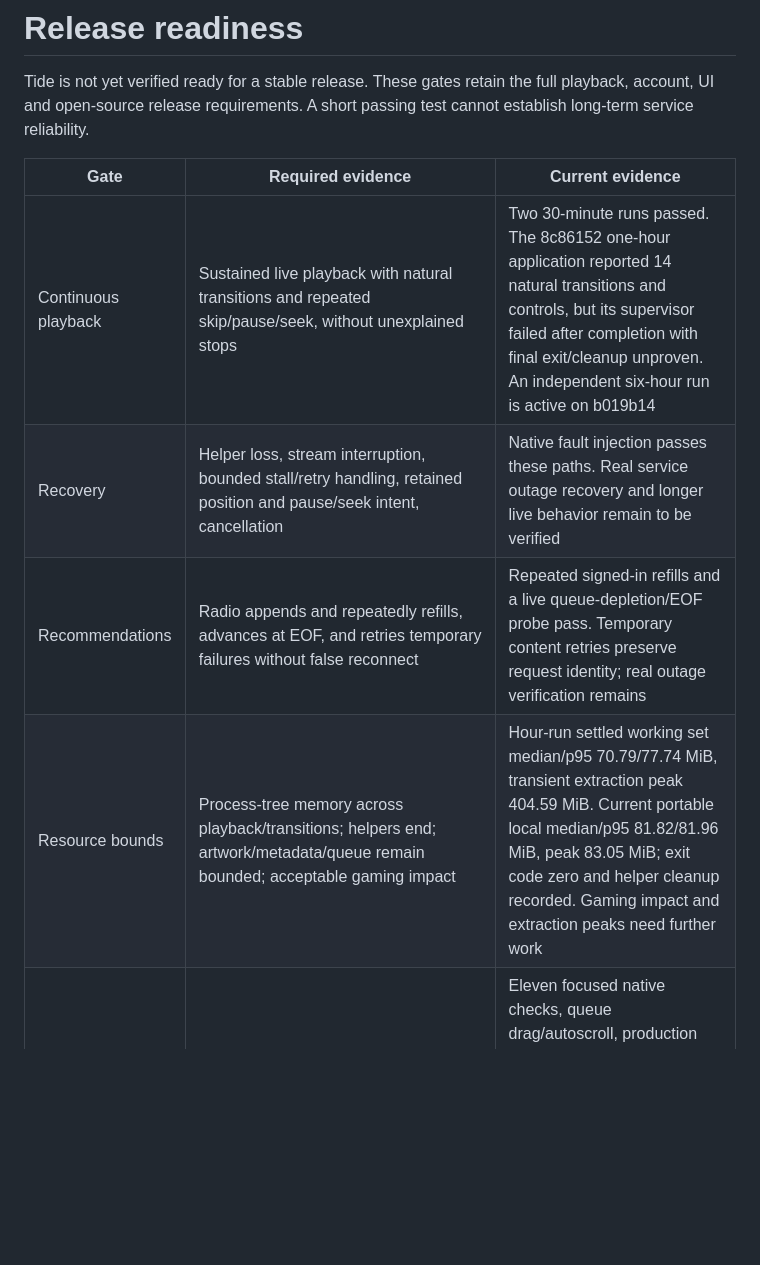
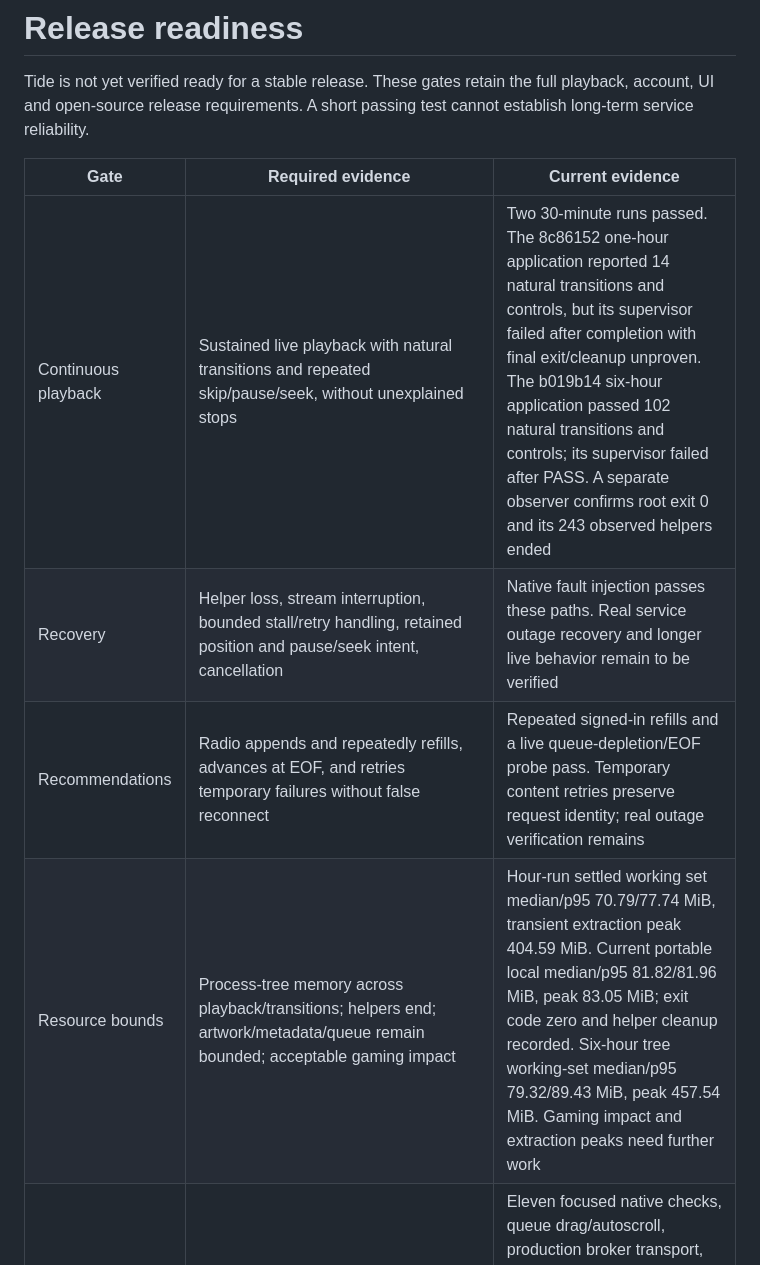
Before and after one commit to yotam1001/tide-music, a Markdown page: docs/RELEASE_READINESS.md, the part around one of its changes. Drawn GitHub-style; blank space fills up the shorter version.

```diff
--- a/docs/RELEASE_READINESS.md
+++ b/docs/RELEASE_READINESS.md
@@ -6,9 +6,9 @@ cannot establish long-term service reliability.
 
 | Gate | Required evidence | Current evidence |
 | --- | --- | --- |
-| Continuous playback | Sustained live playback with natural transitions and repeated skip/pause/seek, without unexplained stops | Two 30-minute runs passed. The 8c86152 one-hour application reported 14 natural transitions and controls, but its supervisor failed after completion with final exit/cleanup unproven. An independent six-hour run is active on b019b14 |
+| Continuous playback | Sustained live playback with natural transitions and repeated skip/pause/seek, without unexplained stops | Two 30-minute runs passed. The 8c86152 one-hour application reported 14 natural transitions and controls, but its supervisor failed after completion with final exit/cleanup unproven. The b019b14 six-hour application passed 102 natural transitions and controls; its supervisor failed after PASS. A separate observer confirms root exit 0 and its 243 observed helpers ended |
 | Recovery | Helper loss, stream interruption, bounded stall/retry handling, retained position and pause/seek intent, cancellation | Native fault injection passes these paths. Real service outage recovery and longer live behavior remain to be verified |
 | Recommendations | Radio appends and repeatedly refills, advances at EOF, and retries temporary failures without false reconnect | Repeated signed-in refills and a live queue-depletion/EOF probe pass. Temporary content retries preserve request identity; real outage verification remains |
-| Resource bounds | Process-tree memory across playback/transitions; helpers end; artwork/metadata/queue remain bounded; acceptable gaming impact | Hour-run settled working set median/p95 70.79/77.74 MiB, transient extraction peak 404.59 MiB. Current portable local median/p95 81.82/81.96 MiB, peak 83.05 MiB; exit code zero and helper cleanup recorded. Gaming impact and extraction peaks need further work |
+| Resource bounds | Process-tree memory across playback/transitions; helpers end; artwork/metadata/queue remain bounded; acceptable gaming impact | Hour-run settled working set median/p95 70.79/77.74 MiB, transient extraction peak 404.59 MiB. Current portable local median/p95 81.82/81.96 MiB, peak 83.05 MiB; exit code zero and helper cleanup recorded. Six-hour tree working-set median/p95 79.32/89.43 MiB, peak 457.54 MiB. Gaming impact and extraction peaks need further work |
 | UI controls | Actual sliders, volume display, queue drag, modal focus, Escape, media keys and normal close during playback | Eleven focused native checks, queue drag/autoscroll, production broker transport, async-picker EOF/control/close, and fifty Mini/Expand pairs pass. Physical Fn keys with game focus and close during authenticated GUI playback remain unverified |
 | Rendered layouts | Full/compact/mini, dark/light, panels, minima, resizing and high DPI all usable | Rendered layouts and new 650 by 420 minimum reviewed. Native synthetic 150%/200% DPI messages, maximize/DPI-change/restore and Mini/Expand fit the monitor work area with audio continuing. Account settings remain reachable by scrolling. Physical monitor migration remains unverified |
```
Also changed, not shown: other parts of docs/RELEASE_READINESS.md (+3 -2 lines), docs/VALIDATION.md (+15 -3 lines).
